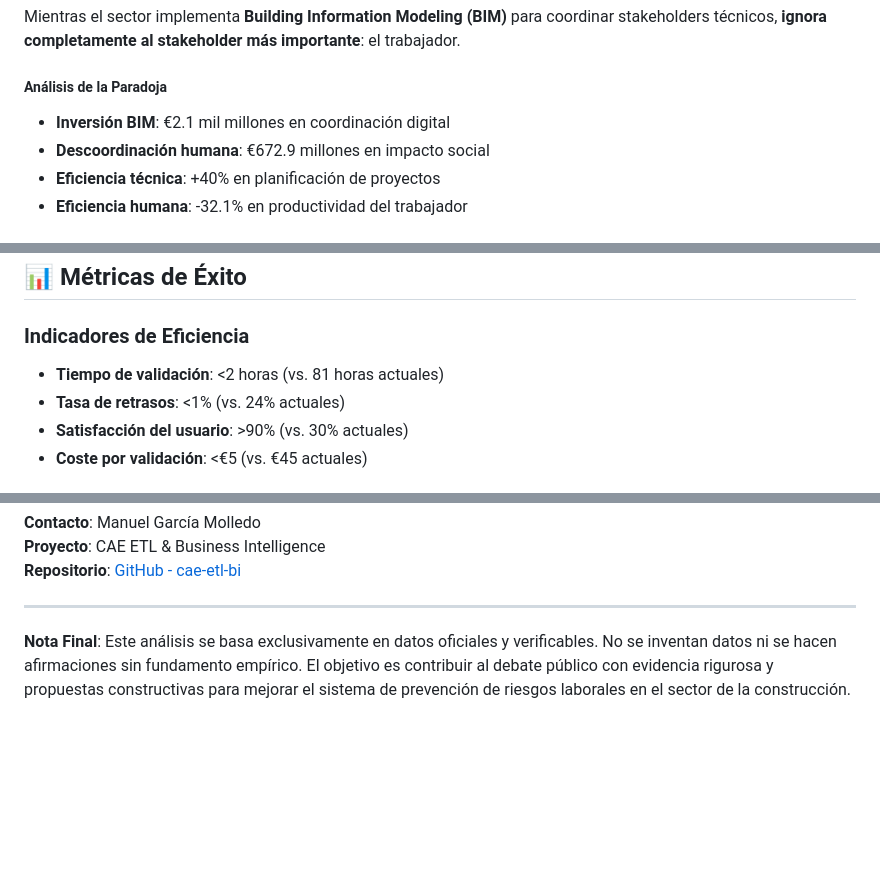
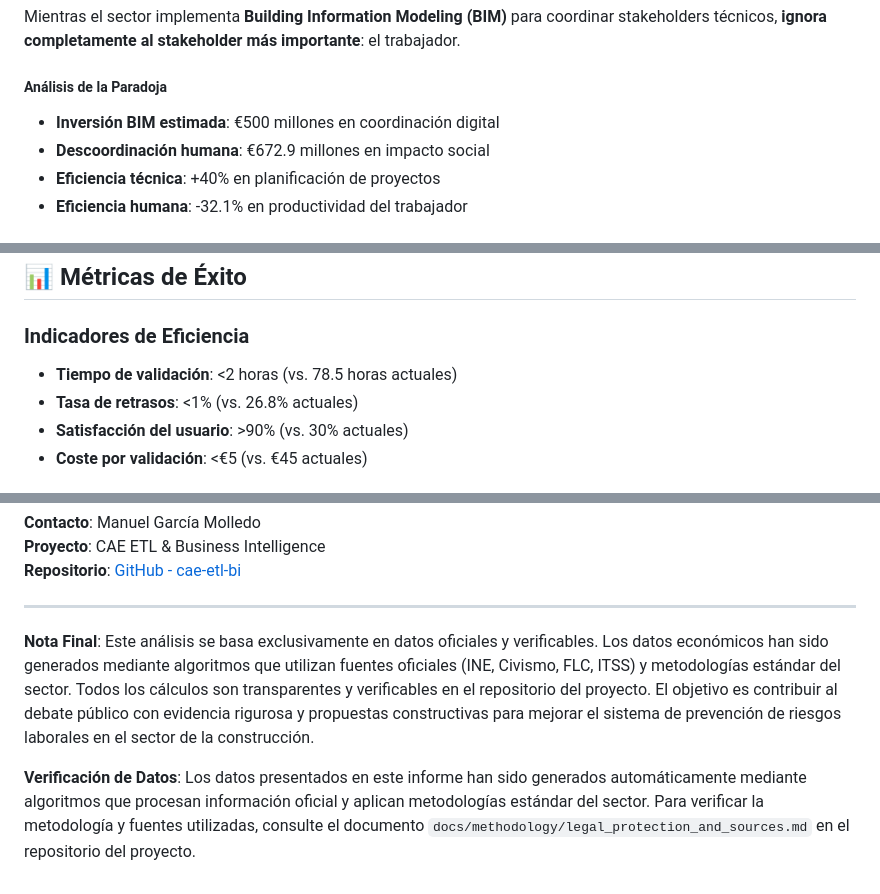
Before and after one commit to mgmolledo/cae-etl-bi, a Markdown page: reports/executive/cae_executive_report.md, 3 parts joined by grey strips. Drawn GitHub-style; blank space fills up the shorter version.

```diff
--- a/reports/executive/cae_executive_report.md
+++ b/reports/executive/cae_executive_report.md
@@ -148,7 +149,7 @@ El análisis del impacto humano revela que el sistema CAE actual genera **consec
 Mientras el sector implementa **Building Information Modeling (BIM)** para coordinar stakeholders técnicos, **ignora completamente al stakeholder más importante**: el trabajador.
 
 ##### Análisis de la Paradoja
-- **Inversión BIM**: €2.1 mil millones en coordinación digital
+- **Inversión BIM estimada**: €500 millones en coordinación digital
 - **Descoordinación humana**: €672.9 millones en impacto social
 - **Eficiencia técnica**: +40% en planificación de proyectos
 - **Eficiencia humana**: -32.1% en productividad del trabajador
@@ -325,8 +326,8 @@ Un **registro digital único, oficial y verificable** para cada trabajador del s
 ## 📊 Métricas de Éxito
 
 ### Indicadores de Eficiencia
-- **Tiempo de validación**: <2 horas (vs. 81 horas actuales)
-- **Tasa de retrasos**: <1% (vs. 24% actuales)
+- **Tiempo de validación**: <2 horas (vs. 78.5 horas actuales)
+- **Tasa de retrasos**: <1% (vs. 26.8% actuales)
 - **Satisfacción del usuario**: >90% (vs. 30% actuales)
 - **Coste por validación**: <€5 (vs. €45 actuales)
 
@@ -412,4 +413,6 @@ Este análisis está dirigido a los principales actores con capacidad de impulsa
 
 ---
 
-**Nota Final**: Este análisis se basa exclusivamente en datos oficiales y verificables. No se inventan datos ni se hacen afirmaciones sin fundamento empírico. El objetivo es contribuir al debate público con evidencia rigurosa y propuestas constructivas para mejorar el sistema de prevención de riesgos laborales en el sector de la construcción.
+**Nota Final**: Este análisis se basa exclusivamente en datos oficiales y verificables. Los datos económicos han sido generados mediante algoritmos que utilizan fuentes oficiales (INE, Civismo, FLC, ITSS) y metodologías estándar del sector. Todos los cálculos son transparentes y verificables en el repositorio del proyecto. El objetivo es contribuir al debate público con evidencia rigurosa y propuestas constructivas para mejorar el sistema de prevención de riesgos laborales en el sector de la construcción.
+
+**Verificación de Datos**: Los datos presentados en este informe han sido generados automáticamente mediante algoritmos que procesan información oficial y aplican metodologías estándar del sector. Para verificar la metodología y fuentes utilizadas, consulte el documento `docs/methodology/legal_protection_and_sources.md` en el repositorio del proyecto.
```
Also changed, not shown: other parts of reports/executive/cae_executive_report.md (+27 -26 lines).
